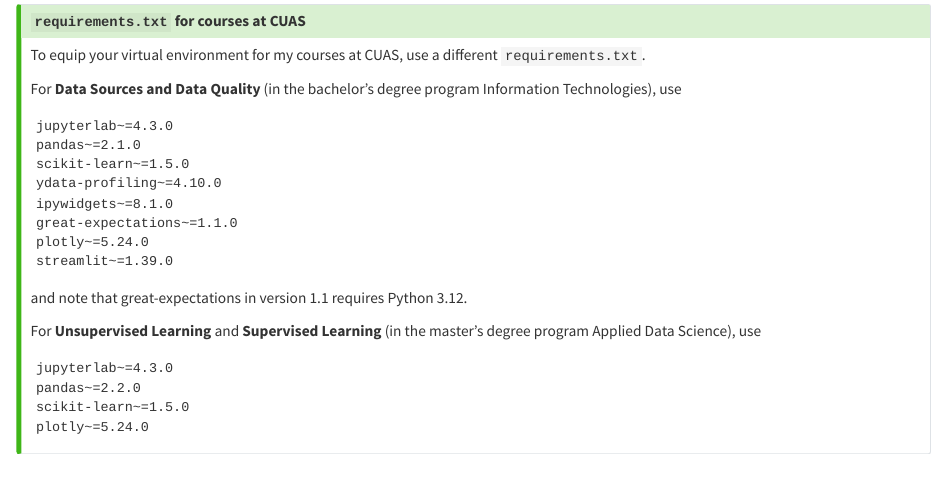
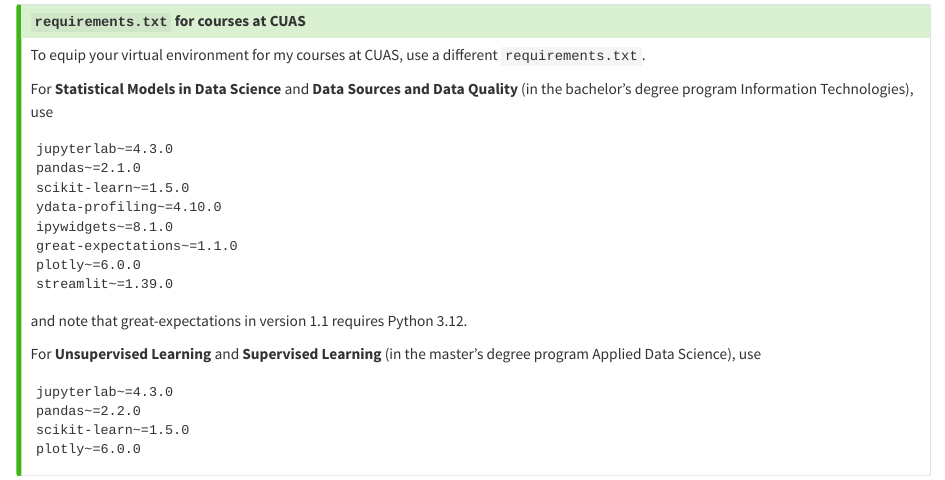
Before and after one commit to yogabonito/import-pandas, a Quarto document (p99-appendix-a-installation.qmd): the page in a window 1100 px wide, from 3610 px down. Rendered offline with R 4.5, knitr and Pandoc in place of Quarto, with nearby package versions.

Commit message:
Mention new course in appendix bump version of requirements

````diff
--- a/p99-appendix-a-installation.qmd
+++ b/p99-appendix-a-installation.qmd
@@ -141,7 +141,7 @@
 
 To equip your virtual environment for my courses at CUAS, use a different `requirements.txt`.
 
-For **Data Sources and Data Quality** (in the bachelor's degree program Information Technologies), use
+For **Statistical Models in Data Science** and **Data Sources and Data Quality** (in the bachelor's degree program Information Technologies), use
 
 ``` {filename="requirements.txt"}
 jupyterlab~=4.3.0
@@ -150,7 +150,7 @@
 ydata-profiling~=4.10.0
 ipywidgets~=8.1.0
 great-expectations~=1.1.0
-plotly~=5.24.0
+plotly~=6.0.0
 streamlit~=1.39.0
 ```
 
@@ -162,7 +162,7 @@
 jupyterlab~=4.3.0
 pandas~=2.2.0
 scikit-learn~=1.5.0
-plotly~=5.24.0
+plotly~=6.0.0
 ```
 :::
 
````
